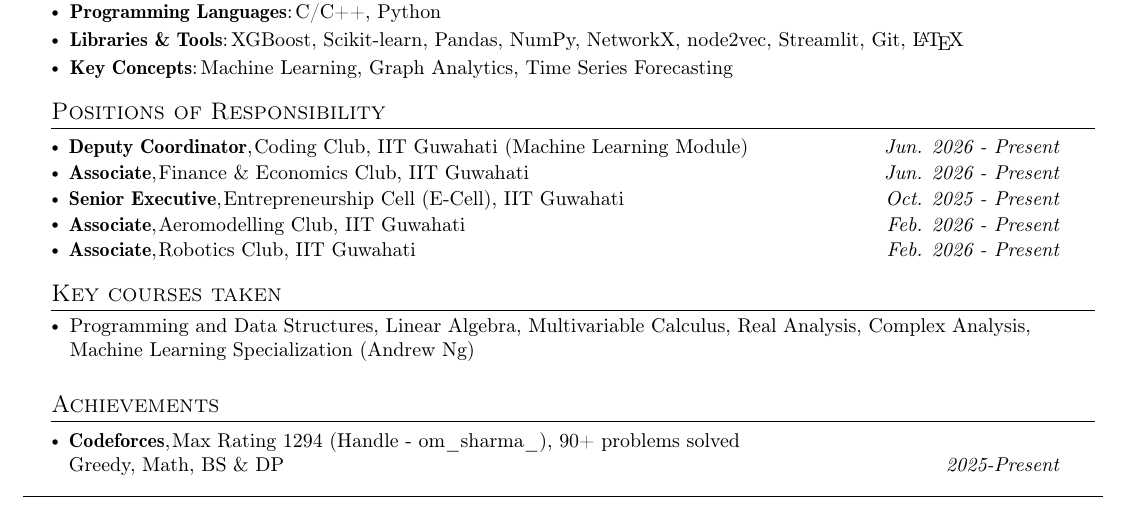
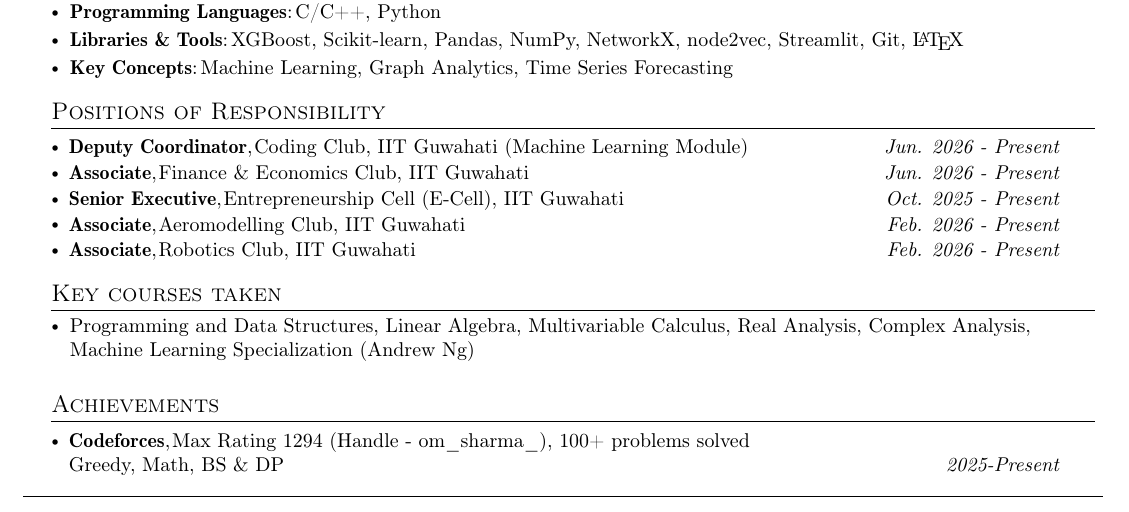
Before and after one commit to omsharmaiitg/resume, a LaTeX CV (resume.tex, which reads cf_data.tex): part of the page, cut so that both start at the same text. Compiled offline with pdfLaTeX.

Commit message:
chore: auto-update CF rating in resume [skip ci]

```diff
--- a/cf_data.tex
+++ b/cf_data.tex
@@ -1,3 +1,3 @@
 % AUTO-GENERATED by scripts/update_cf_rating.py — do not edit manually
 \newcommand{\cfrating}{1294}
-\newcommand{\cfsolved}{90}
+\newcommand{\cfsolved}{100}
```
Also changed, not shown: resume.pdf.
